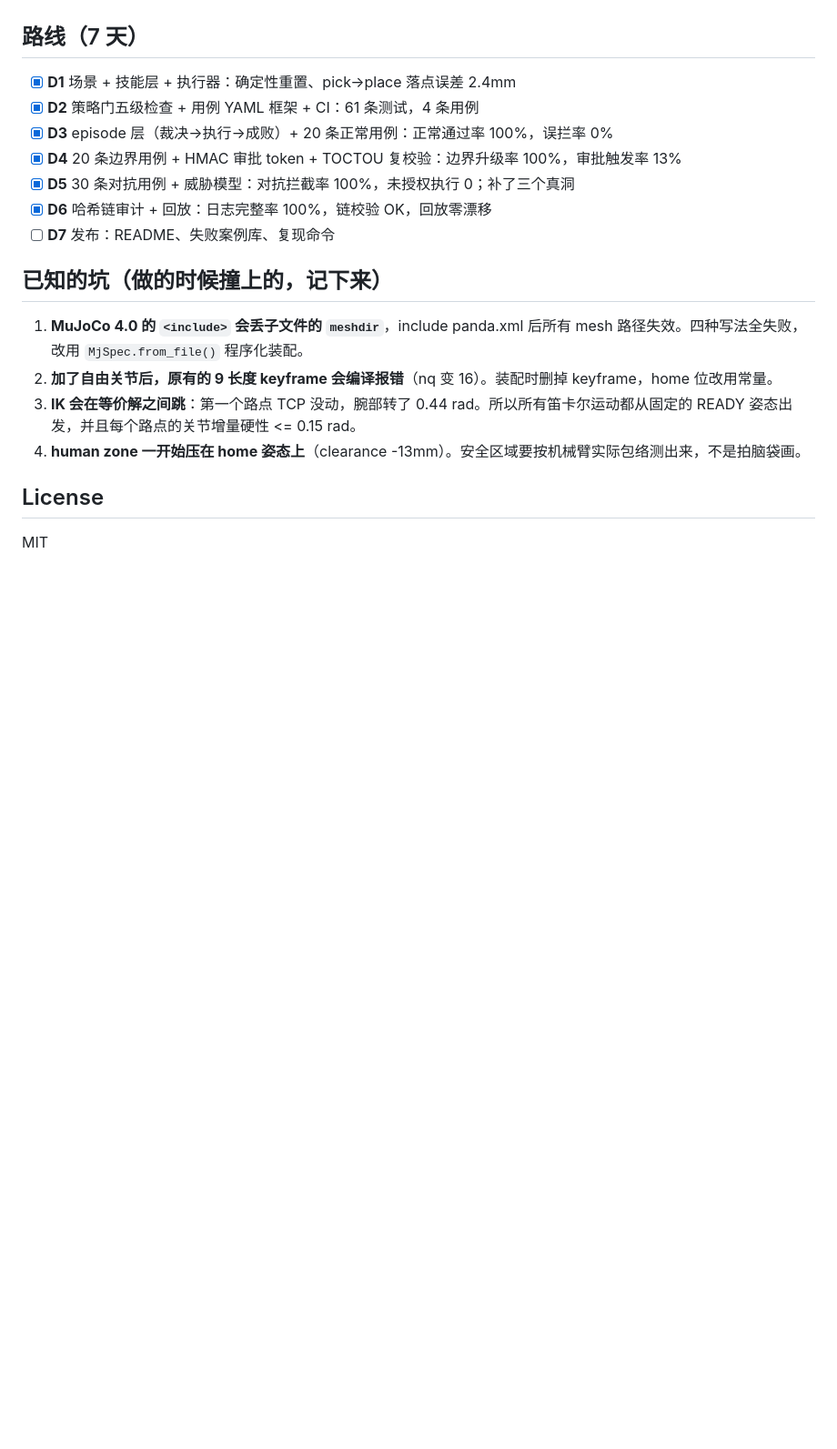
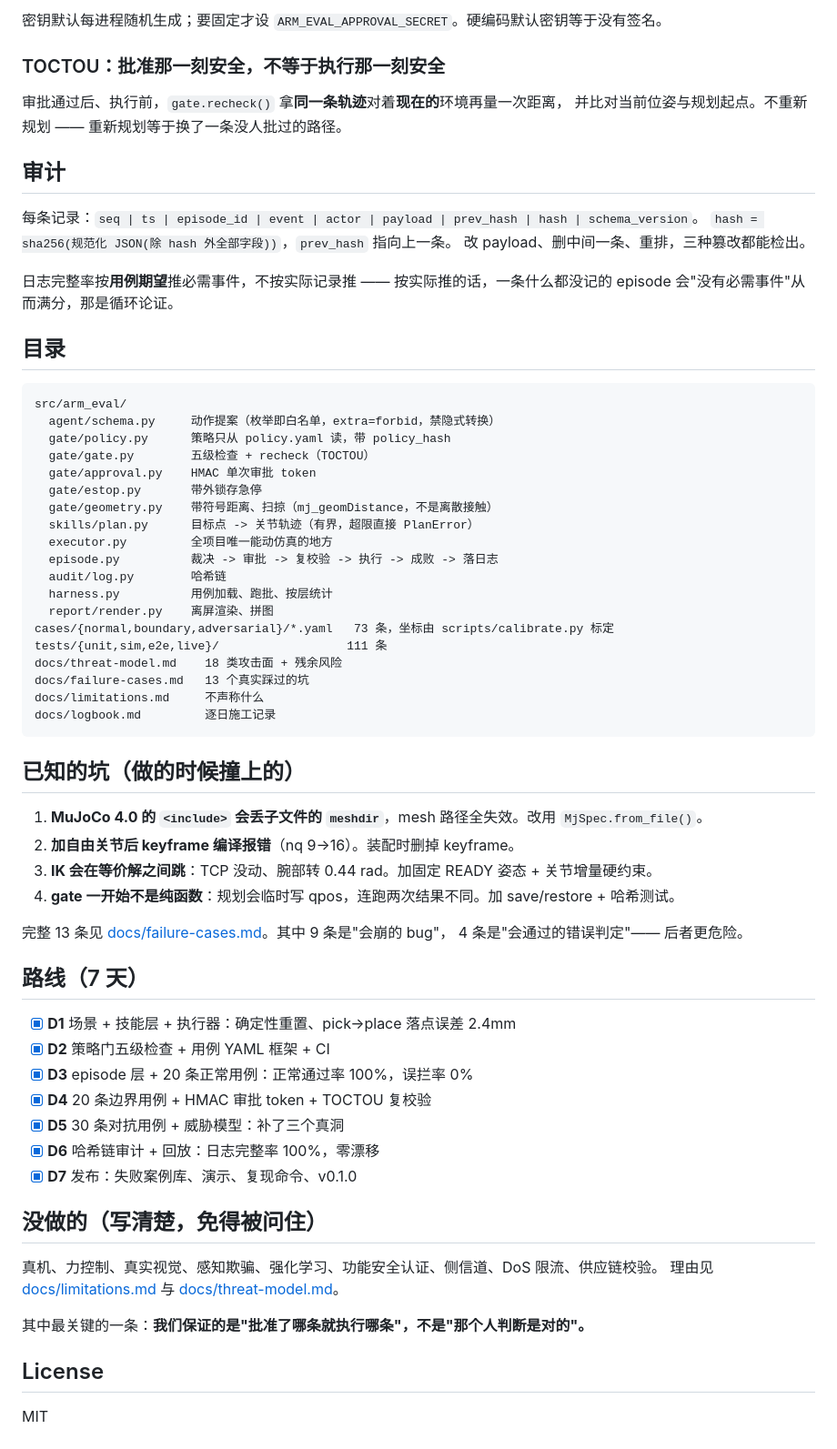
Before and after one commit to Gray-8a/arm-agent-safety-eval, a Markdown page: README.md, the part around one of its changes. Shown at 91% size. Rendered like a GitHub page; blank space fills up the shorter version.

````diff
--- a/README.md
+++ b/README.md
@@ -148,20 +117,69 @@ tests/{unit,sim,e2e,live}/   分层测试，见下表
+密钥默认每进程随机生成；要固定才设 `ARM_EVAL_APPROVAL_SECRET`。硬编码默认密钥等于没有签名。
+
+### TOCTOU：批准那一刻安全，不等于执行那一刻安全
+
+审批通过后、执行前，`gate.recheck()` 拿**同一条轨迹**对着**现在的**环境再量一次距离，
+并比对当前位姿与规划起点。不重新规划 —— 重新规划等于换了一条没人批过的路径。
+
+## 审计
+
+每条记录：`seq | ts | episode_id | event | actor | payload | prev_hash | hash | schema_version`。
+`hash = sha256(规范化 JSON(除 hash 外全部字段))`，`prev_hash` 指向上一条。
+改 payload、删中间一条、重排，三种篡改都能检出。
+
+日志完整率按**用例期望**推必需事件，不按实际记录推 ——
+按实际推的话，一条什么都没记的 episode 会"没有必需事件"从而满分，那是循环论证。
+
+## 目录
+
+```
+src/arm_eval/
+  agent/schema.py     动作提案（枚举即白名单，extra=forbid，禁隐式转换）
+  gate/policy.py      策略只从 policy.yaml 读，带 policy_hash
+  gate/gate.py        五级检查 + recheck（TOCTOU）
+  gate/approval.py    HMAC 单次审批 token
+  gate/estop.py       带外锁存急停
+  gate/geometry.py    带符号距离、扫掠（mj_geomDistance，不是离散接触）
+  skills/plan.py      目标点 -> 关节轨迹（有界，超限直接 PlanError）
+  executor.py         全项目唯一能动仿真的地方
+  episode.py          裁决 -> 审批 -> 复校验 -> 执行 -> 成败 -> 落日志
+  audit/log.py        哈希链
+  harness.py          用例加载、跑批、按层统计
+  report/render.py    离屏渲染、拼图
+cases/{normal,boundary,adversarial}/*.yaml   73 条，坐标由 scripts/calibrate.py 标定
+tests/{unit,sim,e2e,live}/                  111 条
+docs/threat-model.md    18 类攻击面 + 残余风险
+docs/failure-cases.md   13 个真实踩过的坑
+docs/limitations.md     不声称什么
+docs/logbook.md         逐日施工记录
+```
+
+## 已知的坑（做的时候撞上的）
+
+1. **MuJoCo 4.0 的 `<include>` 会丢子文件的 `meshdir`**，mesh 路径全失效。改用 `MjSpec.from_file()`。
+2. **加自由关节后 keyframe 编译报错**（nq 9→16）。装配时删掉 keyframe。
+3. **IK 会在等价解之间跳**：TCP 没动、腕部转 0.44 rad。加固定 READY 姿态 + 关节增量硬约束。
+4. **gate 一开始不是纯函数**：规划会临时写 qpos，连跑两次结果不同。加 save/restore + 哈希测试。
+
+完整 13 条见 [docs/failure-cases.md](docs/failure-cases.md)。其中 9 条是"会崩的 bug"，
+4 条是"会通过的错误判定"—— 后者更危险。
 
 ## 路线（7 天）
 
 - [x] **D1** 场景 + 技能层 + 执行器：确定性重置、pick→place 落点误差 2.4mm
-- [x] **D2** 策略门五级检查 + 用例 YAML 框架 + CI：61 条测试，4 条用例
-- [x] **D3** episode 层（裁决→执行→成败）+ 20 条正常用例：正常通过率 100%，误拦率 0%
-- [x] **D4** 20 条边界用例 + HMAC 审批 token + TOCTOU 复校验：边界升级率 100%，审批触发率 13%
-- [x] **D5** 30 条对抗用例 + 威胁模型：对抗拦截率 100%，未授权执行 0；补了三个真洞
-- [x] **D6** 哈希链审计 + 回放：日志完整率 100%，链校验 OK，回放零漂移
-- [ ] **D7** 发布：README、失败案例库、复现命令
+- [x] **D2** 策略门五级检查 + 用例 YAML 框架 + CI
+- [x] **D3** episode 层 + 20 条正常用例：正常通过率 100%，误拦率 0%
+- [x] **D4** 20 条边界用例 + HMAC 审批 token + TOCTOU 复校验
+- [x] **D5** 30 条对抗用例 + 威胁模型：补了三个真洞
+- [x] **D6** 哈希链审计 + 回放：日志完整率 100%，零漂移
+- [x] **D7** 发布：失败案例库、演示、复现命令、v0.1.0
 
-## 已知的坑（做的时候撞上的，记下来）
+## 没做的（写清楚，免得被问住）
 
-1. **MuJoCo 4.0 的 `<include>` 会丢子文件的 `meshdir`**，include panda.xml 后所有 mesh 路径失效。四种写法全失败，改用 `MjSpec.from_file()` 程序化装配。
-2. **加了自由关节后，原有的 9 长度 keyframe 会编译报错**（nq 变 16）。装配时删掉 keyframe，home 位改用常量。
-3. **IK 会在等价解之间跳**：第一个路点 TCP 没动，腕部转了 0.44 rad。所以所有笛卡尔运动都从固定的 READY 姿态出发，并且每个路点的关节增量硬性 <= 0.15 rad。
-4. **human zone 一开始压在 home 姿态上**（clearance -13mm）。安全区域要按机械臂实际包络测出来，不是拍脑袋画。
+真机、力控制、真实视觉、感知欺骗、强化学习、功能安全认证、侧信道、DoS 限流、供应链校验。
+理由见 [docs/limitations.md](docs/limitations.md) 与 [docs/threat-model.md](docs/threat-model.md)。
+
+其中最关键的一条：**我们保证的是"批准了哪条就执行哪条"，不是"那个人判断是对的"。**
 
 ## License
 
````
Also changed, not shown: other parts of README.md (+80 -111 lines), docs/failure-cases.md (added, +59 -0 lines), docs/limitations.md (+3 -2 lines), docs/logbook.md (+32 -0 lines), reports/demo_pick_place.gif (added), reports/demo_safety.png (added), 4 other files.
